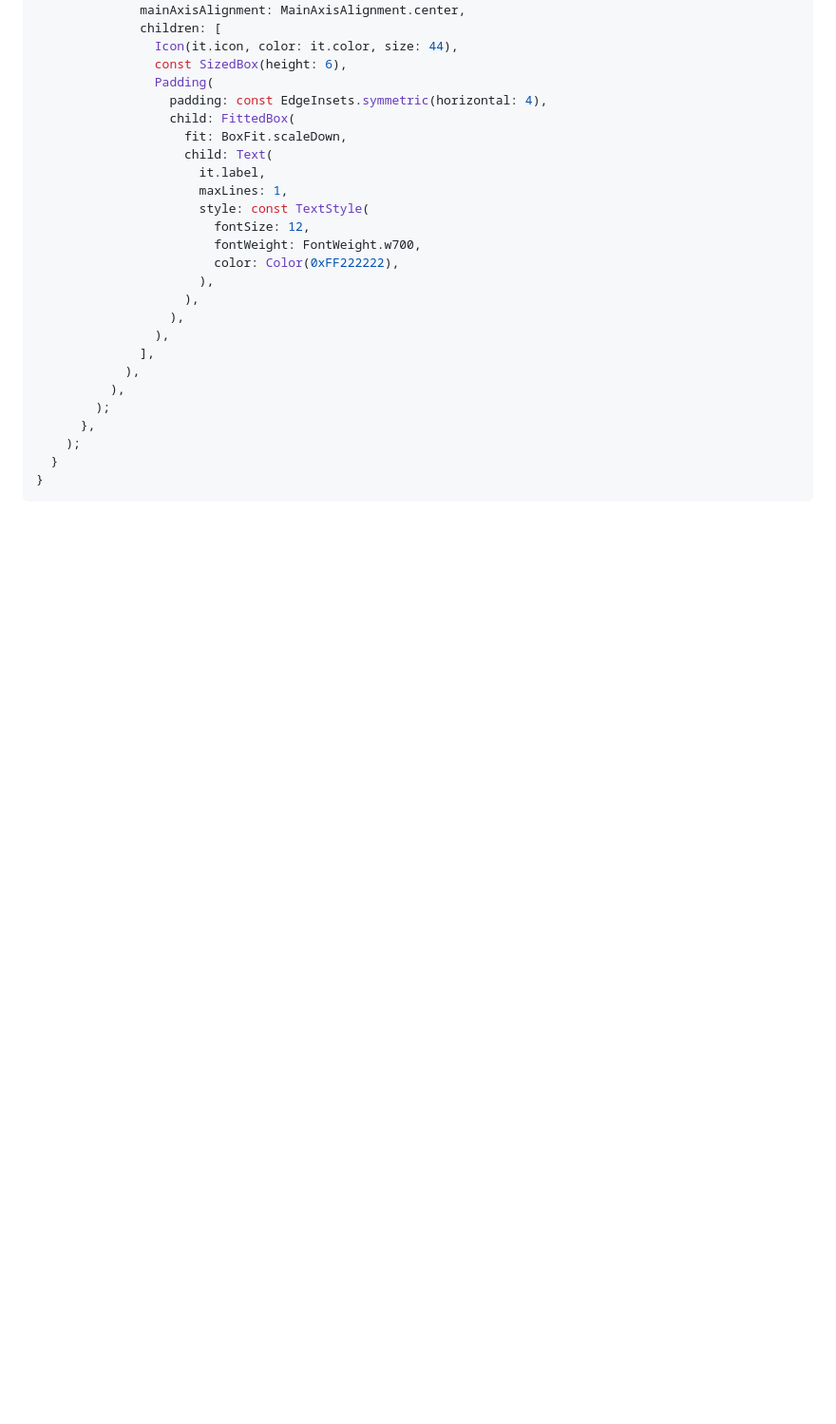
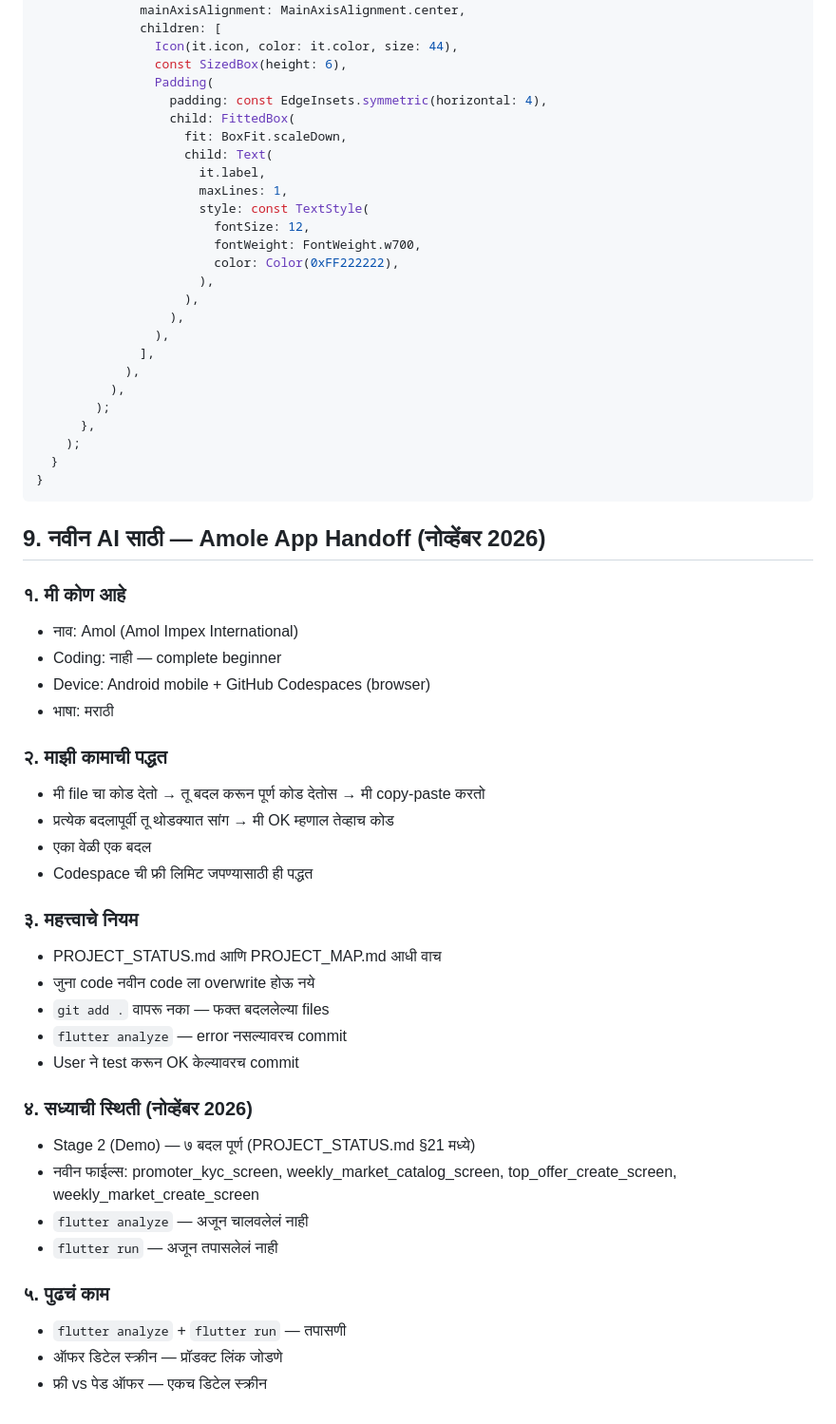
Before and after one commit to amolimpexinternational/amole-app, a Markdown page: HANDOFF.md, the part around the change. Shown at 95% size. Rendered like a GitHub page; blank space fills up the shorter version.

````diff
--- a/HANDOFF.md
+++ b/HANDOFF.md
@@ -212,3 +212,36 @@ class HomeServicesGrid extends StatelessWidget {
   }
 }
 ```
+
+
+## 9. नवीन AI साठी — Amole App Handoff (नोव्हेंबर 2026)
+
+### १. मी कोण आहे
+- नाव: Amol (Amol Impex International)
+- Coding: नाही — complete beginner
+- Device: Android mobile + GitHub Codespaces (browser)
+- भाषा: मराठी
+
+### २. माझी कामाची पद्धत
+- मी file चा कोड देतो → तू बदल करून पूर्ण कोड देतोस → मी copy-paste करतो
+- प्रत्येक बदलापूर्वी तू थोडक्यात सांग → मी OK म्हणाल तेव्हाच कोड
+- एका वेळी एक बदल
+- Codespace ची फ्री लिमिट जपण्यासाठी ही पद्धत
+
+### ३. महत्त्वाचे नियम
+- PROJECT_STATUS.md आणि PROJECT_MAP.md आधी वाच
+- जुना code नवीन code ला overwrite होऊ नये
+- `git add .` वापरू नका — फक्त बदललेल्या files
+- `flutter analyze` — error नसल्यावरच commit
+- User ने test करून OK केल्यावरच commit
+
+### ४. सध्याची स्थिती (नोव्हेंबर 2026)
+- Stage 2 (Demo) — ७ बदल पूर्ण (PROJECT_STATUS.md §21 मध्ये)
+- नवीन फाईल्स: promoter_kyc_screen, weekly_market_catalog_screen, top_offer_create_screen, weekly_market_create_screen
+- `flutter analyze` — अजून चालवलेलं नाही
+- `flutter run` — अजून तपासलेलं नाही
+
+### ५. पुढचं काम
+- `flutter analyze` + `flutter run` — तपासणी
+- ऑफर डिटेल स्क्रीन — प्रॉडक्ट लिंक जोडणे
+- फ्री vs पेड ऑफर — एकच डिटेल स्क्रीन
````
